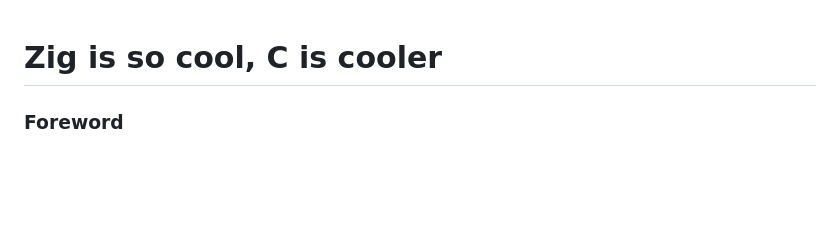
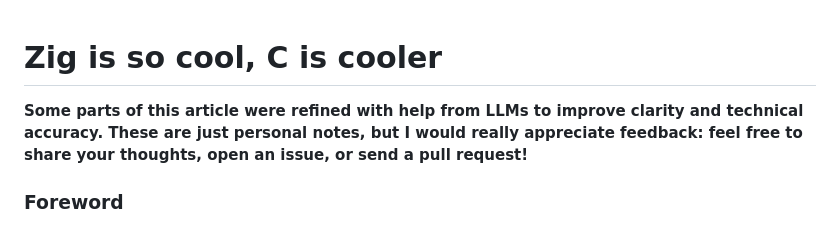
Before and after one commit to little-book-of/c, a Markdown page: articles/zig-is-cool-c-is-cooler.md, the part around the change. Rendered like a GitHub page; blank space fills up the shorter version.

```diff
--- a/articles/zig-is-cool-c-is-cooler.md
+++ b/articles/zig-is-cool-c-is-cooler.md
@@ -1,4 +1,7 @@
 # Zig is so cool, C is cooler
+
+**Some parts of this article were refined with help from LLMs to improve clarity and technical accuracy. These are just personal notes, but I would really appreciate feedback: feel free to share your thoughts, open an issue, or send a pull request!**
+
 
 ### Foreword
 Zig is an impressive language. It is clean, direct, and thoughtfully designed. It brings fresh energy to systems programming and makes many good choices about safety, tooling, and cross-compilation. It is no surprise that people admire it.
```
